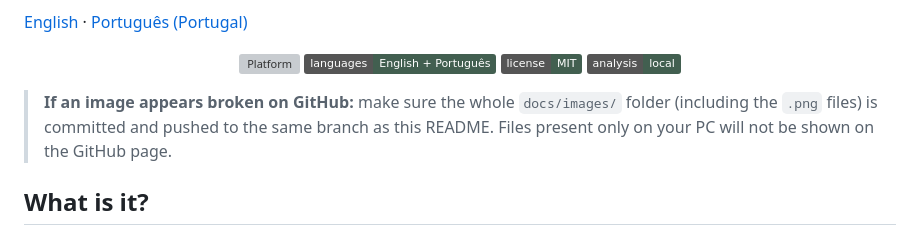
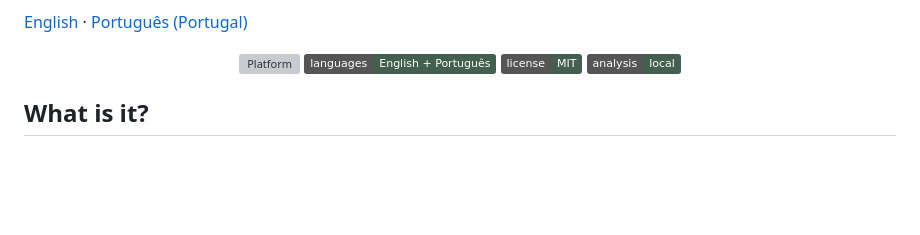
Before and after one commit to asomimlrxd/PS5-Jailbreak-Doctor, a Markdown page: README.md, the part around the change. Rendered like a GitHub page; badges without logos; blank space fills up the shorter version; grey boxes are pictures that could not be loaded.

```diff
--- a/README.md
+++ b/README.md
@@ -12,8 +12,6 @@ Read logs, identify known error patterns, review evidence, and decide what to ch
   <img alt="License" src="https://img.shields.io/badge/license-MIT-425f50">
   <img alt="Analysis" src="https://img.shields.io/badge/analysis-local-425f50">
 </p>
-
-> **If an image appears broken on GitHub:** make sure the whole `docs/images/` folder (including the `.png` files) is committed and pushed to the same branch as this README. Files present only on your PC will not be shown on the GitHub page.
 
 ## What is it?
 
```
